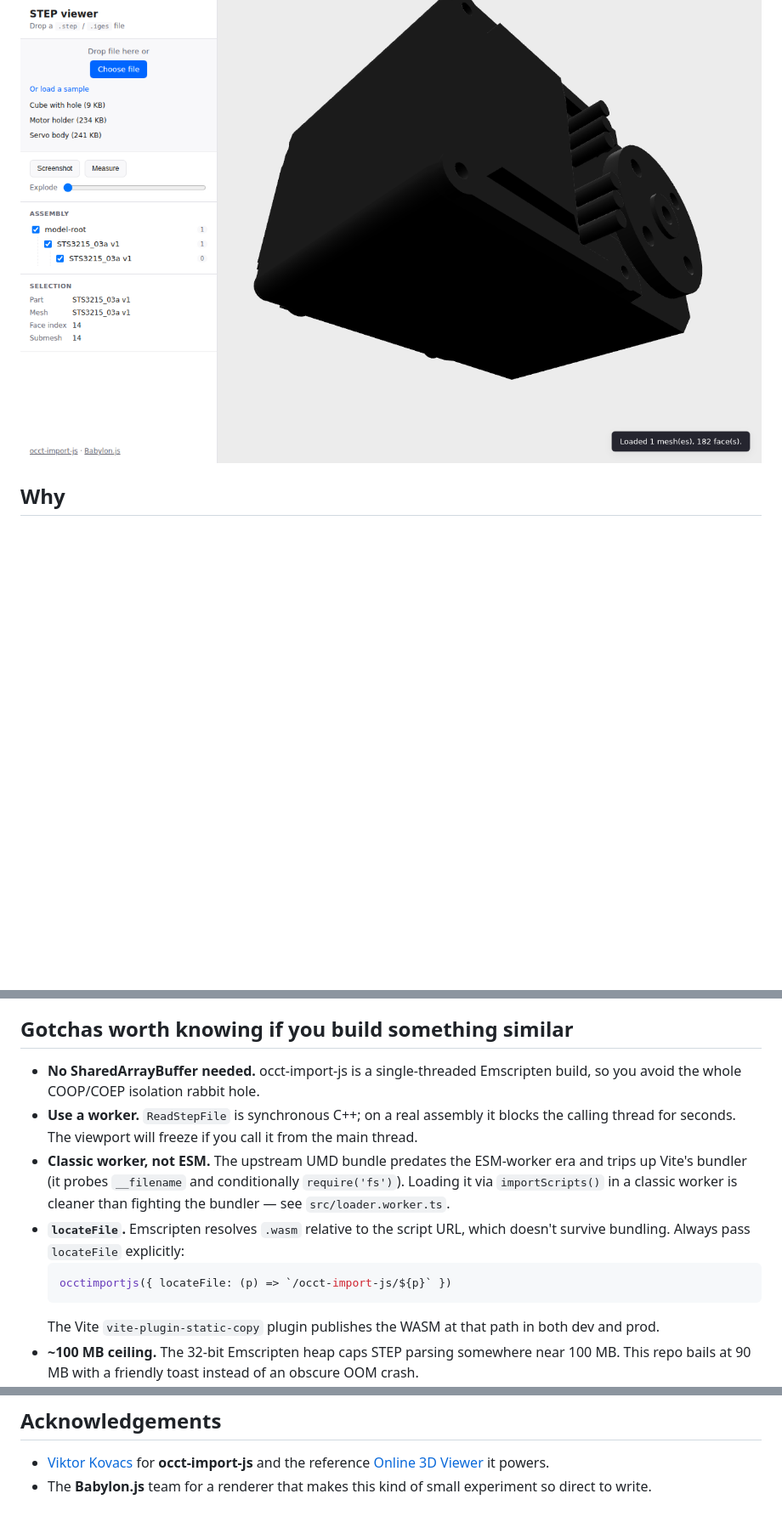
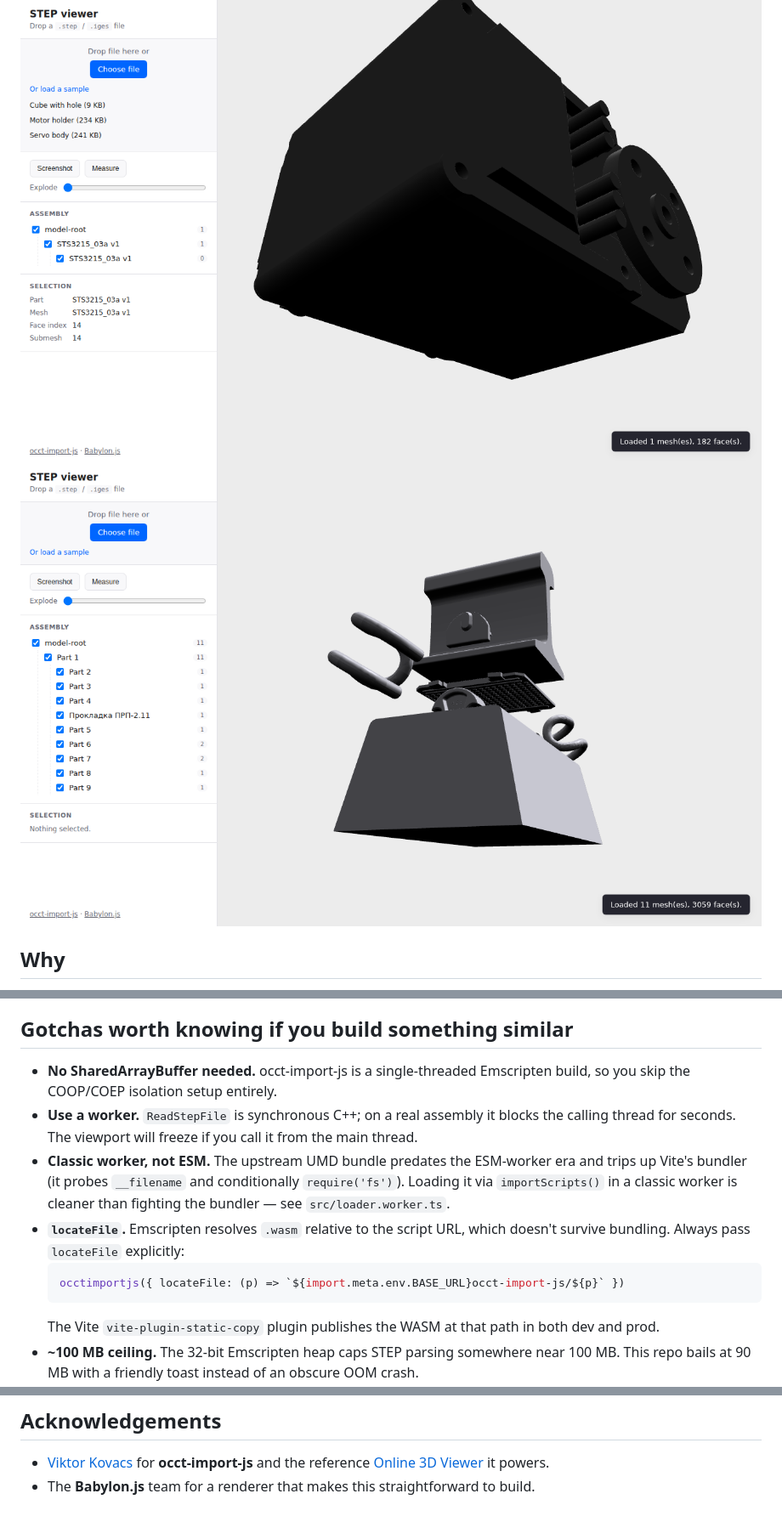
Before and after one commit to tegos/cad-3d-viewer, a Markdown page: README.md, 3 parts joined by grey strips. Shown at 85% size. GitHub-like rendering; blank space fills up the shorter version.

Commit message:
docs: improve README with live demo link and second screenshot

````diff
--- a/README.md
+++ b/README.md
@@ -6,6 +6,7 @@ WebAssembly build of [Open CASCADE Technology](https://dev.opencascade.org/)
 and rendered with [Babylon.js](https://www.babylonjs.com/).
 
 ![Servo body sample](docs/screenshot-servo.png)
+![Assembly tree and picking](docs/screenshot-assembly.png)
 
 ## Why
 
@@ -70,7 +71,7 @@ after the first load action, so the initial page paint isn't blocked.
 ## Gotchas worth knowing if you build something similar
 
 - **No SharedArrayBuffer needed.** occt-import-js is a single-threaded
-  Emscripten build, so you avoid the whole COOP/COEP isolation rabbit hole.
+  Emscripten build, so you skip the COOP/COEP isolation setup entirely.
 - **Use a worker.** `ReadStepFile` is synchronous C++; on a real assembly it
   blocks the calling thread for seconds. The viewport will freeze if you call
   it from the main thread.
@@ -81,7 +82,7 @@ after the first load action, so the initial page paint isn't blocked.
 - **`locateFile`.** Emscripten resolves `.wasm` relative to the script URL,
   which doesn't survive bundling. Always pass `locateFile` explicitly:
   ```js
-  occtimportjs({ locateFile: (p) => `/occt-import-js/${p}` })
+  occtimportjs({ locateFile: (p) => `${import.meta.env.BASE_URL}occt-import-js/${p}` })
   ```
   The Vite `vite-plugin-static-copy` plugin publishes the WASM at that path in
   both dev and prod.
@@ -123,5 +124,4 @@ after the first load action, so the initial page paint isn't blocked.
 
 - [Viktor Kovacs](https://github.com/kovacsv) for **occt-import-js** and the
   reference [Online 3D Viewer](https://3dviewer.net/) it powers.
-- The **Babylon.js** team for a renderer that makes this kind of small
-  experiment so direct to write.
+- The **Babylon.js** team for a renderer that makes this straightforward to build.
````
Also changed, not shown: other parts of README.md (+1 -1 lines).
